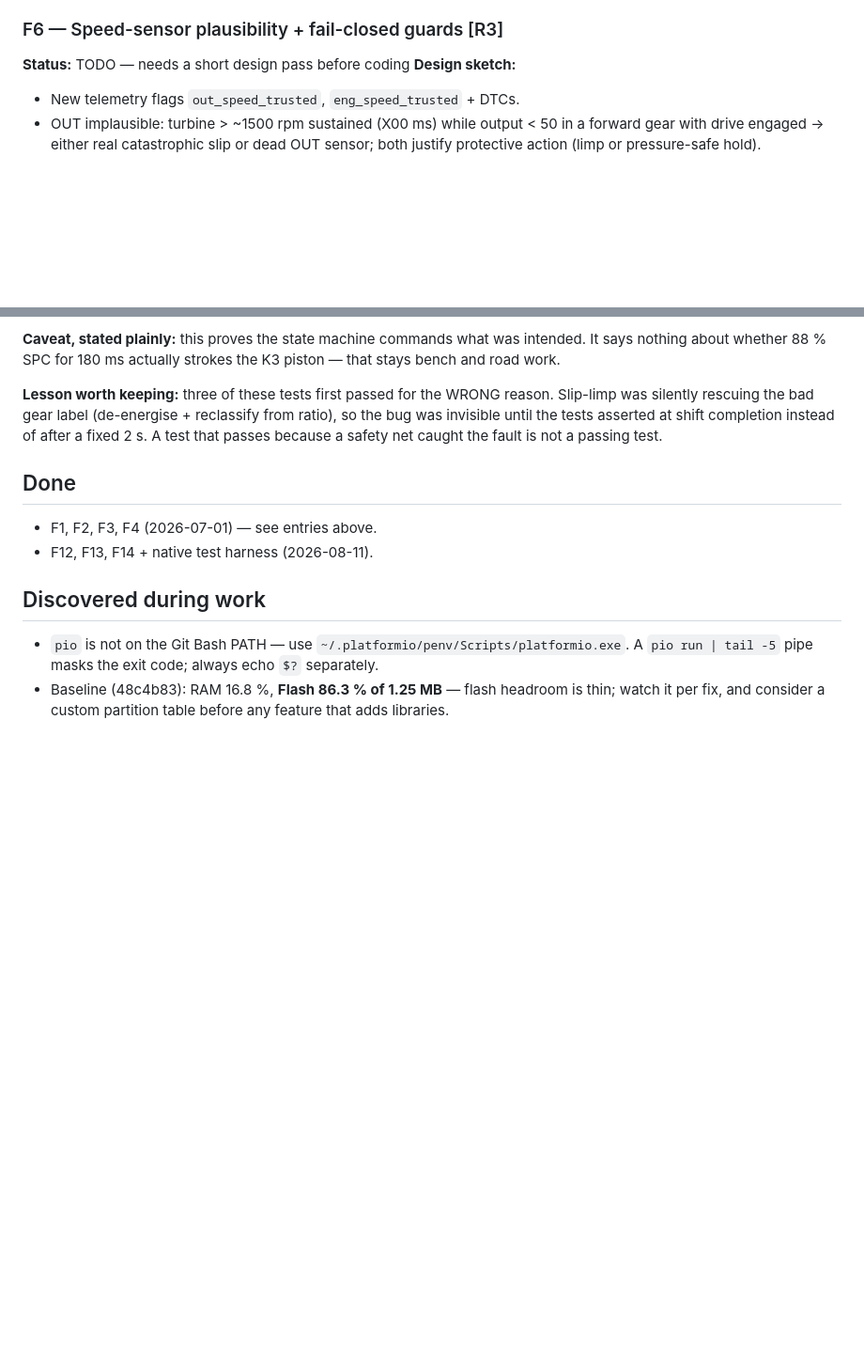
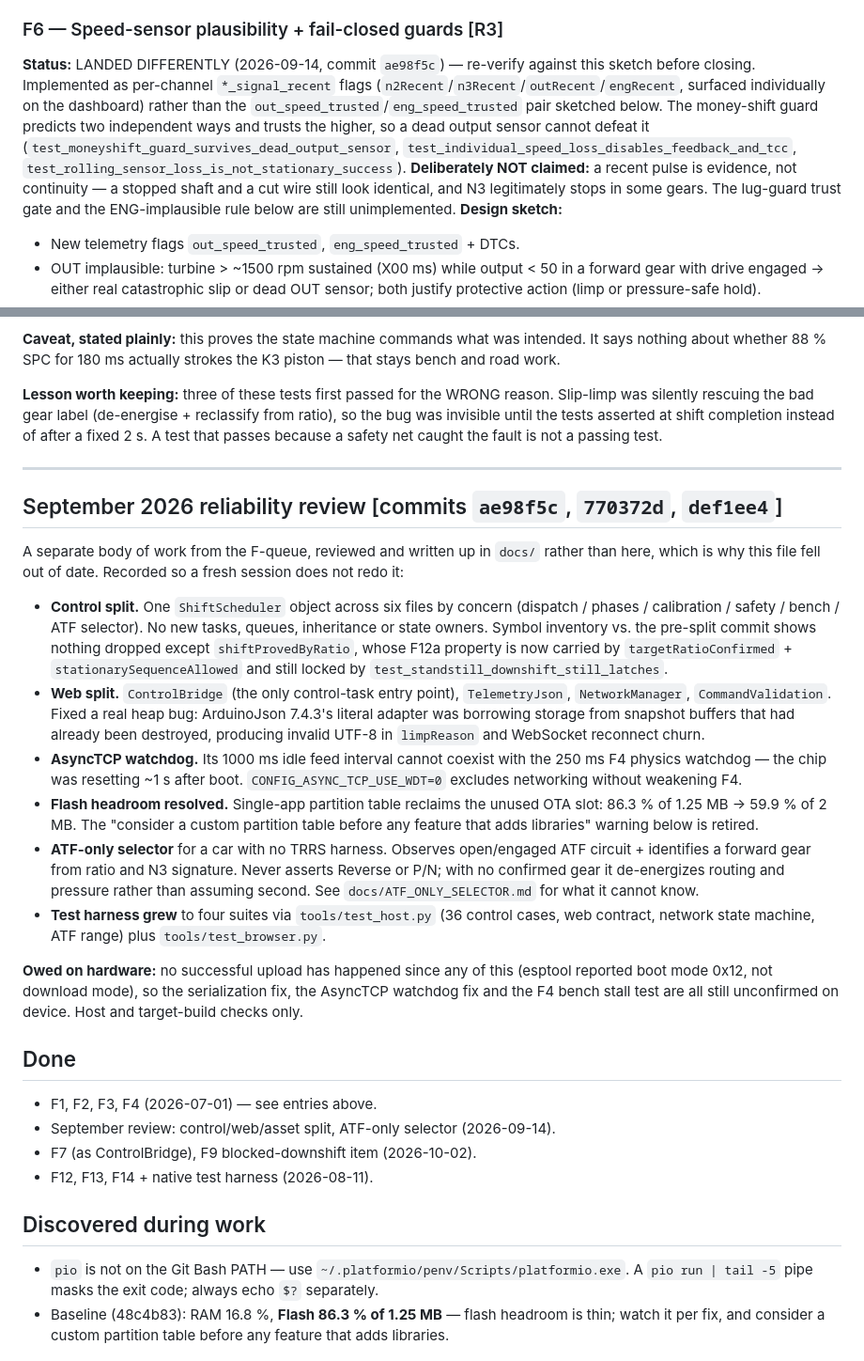
Before and after one commit to Fayobam/FMS_TCU-_NAG1, a Markdown page: Reference/ARCH_FIXES_PLAN.md, 2 parts joined by grey strips. Shown at 94% size. Drawn GitHub-style; blank space fills up the shorter version.

```diff
--- a/Reference/ARCH_FIXES_PLAN.md
+++ b/Reference/ARCH_FIXES_PLAN.md
@@ -113,7 +113,17 @@ Small change; the point is bounded clutch-energy, not blocking the shift.
 **Accept:** builds; OVERREV-sourced shifts get the firm profile; normal shifts unchanged.
 
 ### F6 — Speed-sensor plausibility + fail-closed guards  [R3]
-**Status:** TODO — needs a short design pass before coding
+**Status:** LANDED DIFFERENTLY (2026-09-14, commit `ae98f5c`) — re-verify against
+this sketch before closing. Implemented as per-channel `*_signal_recent` flags
+(`n2Recent`/`n3Recent`/`outRecent`/`engRecent`, surfaced individually on the
+dashboard) rather than the `out_speed_trusted`/`eng_speed_trusted` pair sketched
+below. The money-shift guard predicts two independent ways and trusts the higher,
+so a dead output sensor cannot defeat it (`test_moneyshift_guard_survives_dead_output_sensor`,
+`test_individual_speed_loss_disables_feedback_and_tcc`,
+`test_rolling_sensor_loss_is_not_stationary_success`). **Deliberately NOT claimed:**
+a recent pulse is evidence, not continuity — a stopped shaft and a cut wire still
+look identical, and N3 legitimately stops in some gears. The lug-guard trust gate
+and the ENG-implausible rule below are still unimplemented.
 **Design sketch:**
 - New telemetry flags `out_speed_trusted`, `eng_speed_trusted` + DTCs.
 - OUT implausible: turbine > ~1500 rpm sustained (X00 ms) while output < 50 in
@@ -279,9 +315,47 @@ ratio), so the bug was invisible until the tests asserted at shift completion
 instead of after a fixed 2 s. A test that passes because a safety net caught the
 fault is not a passing test.
 
+---
+
+## September 2026 reliability review  [commits `ae98f5c`, `770372d`, `def1ee4`]
+
+A separate body of work from the F-queue, reviewed and written up in `docs/` rather
+than here, which is why this file fell out of date. Recorded so a fresh session does
+not redo it:
+
+- **Control split.** One `ShiftScheduler` object across six files by concern
+  (dispatch / phases / calibration / safety / bench / ATF selector). No new tasks,
+  queues, inheritance or state owners. Symbol inventory vs. the pre-split commit
+  shows nothing dropped except `shiftProvedByRatio`, whose F12a property is now
+  carried by `targetRatioConfirmed` + `stationarySequenceAllowed` and still locked
+  by `test_standstill_downshift_still_latches`.
+- **Web split.** `ControlBridge` (the only control-task entry point), `TelemetryJson`,
+  `NetworkManager`, `CommandValidation`. Fixed a real heap bug: ArduinoJson 7.4.3's
+  literal adapter was borrowing storage from snapshot buffers that had already been
+  destroyed, producing invalid UTF-8 in `limpReason` and WebSocket reconnect churn.
+- **AsyncTCP watchdog.** Its 1000 ms idle feed interval cannot coexist with the
+  250 ms F4 physics watchdog — the chip was resetting ~1 s after boot.
+  `CONFIG_ASYNC_TCP_USE_WDT=0` excludes networking without weakening F4.
+- **Flash headroom resolved.** Single-app partition table reclaims the unused OTA
+  slot: 86.3 % of 1.25 MB -> 59.9 % of 2 MB. The "consider a custom partition table
+  before any feature that adds libraries" warning below is retired.
+- **ATF-only selector** for a car with no TRRS harness. Observes open/engaged ATF
+  circuit + identifies a forward gear from ratio and N3 signature. Never asserts
+  Reverse or P/N; with no confirmed gear it de-energizes routing and pressure rather
+  than assuming second. See `docs/ATF_ONLY_SELECTOR.md` for what it cannot know.
+- **Test harness grew** to four suites via `tools/test_host.py` (36 control cases,
+  web contract, network state machine, ATF range) plus `tools/test_browser.py`.
+
+**Owed on hardware:** no successful upload has happened since any of this
+(esptool reported boot mode 0x12, not download mode), so the serialization fix, the
+AsyncTCP watchdog fix and the F4 bench stall test are all still unconfirmed on
+device. Host and target-build checks only.
+
 ## Done
 
 - F1, F2, F3, F4 (2026-07-01) — see entries above.
+- September review: control/web/asset split, ATF-only selector (2026-09-14).
+- F7 (as ControlBridge), F9 blocked-downshift item (2026-10-02).
 - F12, F13, F14 + native test harness (2026-08-11).
 
 ## Discovered during work
```
Also changed, not shown: other parts of Reference/ARCH_FIXES_PLAN.md (+29 -3 lines).
